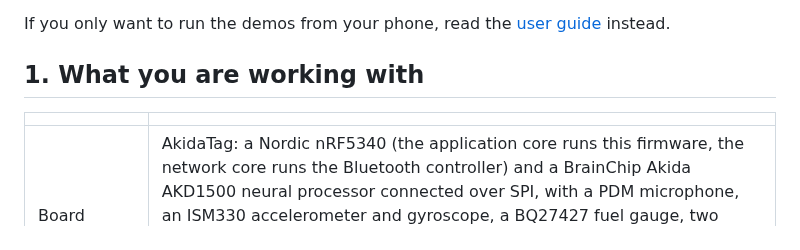
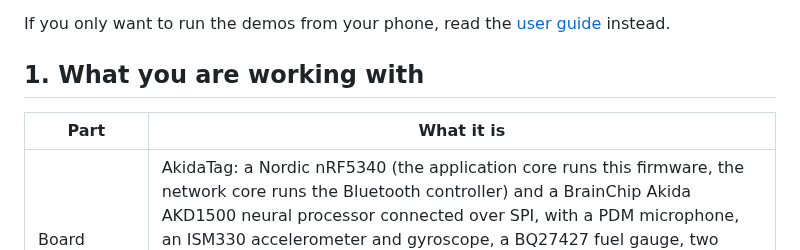
Before and after one commit to Brainchip-Inc/AkidaTag, a Markdown page: docs/developer-guide.md, the part around the change. Drawn GitHub-style.

Commit message:
docs(site): name the columns of the board overview table

```diff
--- a/docs/developer-guide.md
+++ b/docs/developer-guide.md
@@ -8,7 +8,7 @@ If you only want to run the demos from your phone, read the [user guide](user-gu
 
 ## 1. What you are working with
 
-|                   |                                                                                                                                                                                                                                                                                                                                                                                                                                                   |
+| Part              | What it is                                                                                                                                                                                                                                                                                                                                                                                                                                        |
 | ----------------- | ------------------------------------------------------------------------------------------------------------------------------------------------------------------------------------------------------------------------------------------------------------------------------------------------------------------------------------------------------------------------------------------------------------------------------------------------- |
 | Board             | AkidaTag: a Nordic nRF5340 (the application core runs this firmware, the network core runs the Bluetooth controller) and a BrainChip Akida AKD1500 neural processor connected over SPI, with a PDM microphone, an ISM330 accelerometer and gyroscope, a BQ27427 fuel gauge, two INA190 current monitors, a CP2105 USB-to-UART bridge behind the USB-C connector, a red and a green LED. The AKD1500 has its own SPI flash, which holds the model. |
 | Bench alternative | An nRF5340 DK with an AKD1500 PCIe card in SPI mode on an interposer board. [Environment setup](setup.md) describes the wiring.                                                                                                                                                                                                                                                                                                                   |
```
